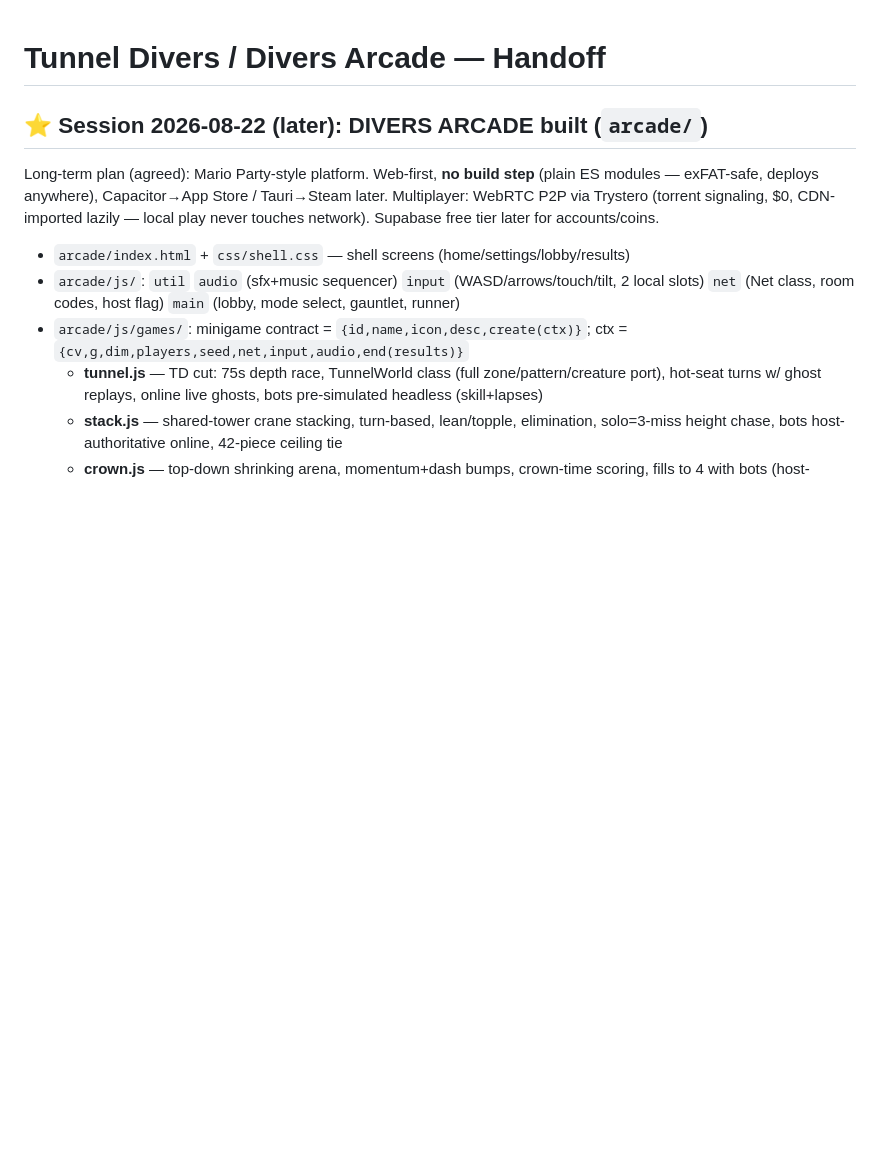
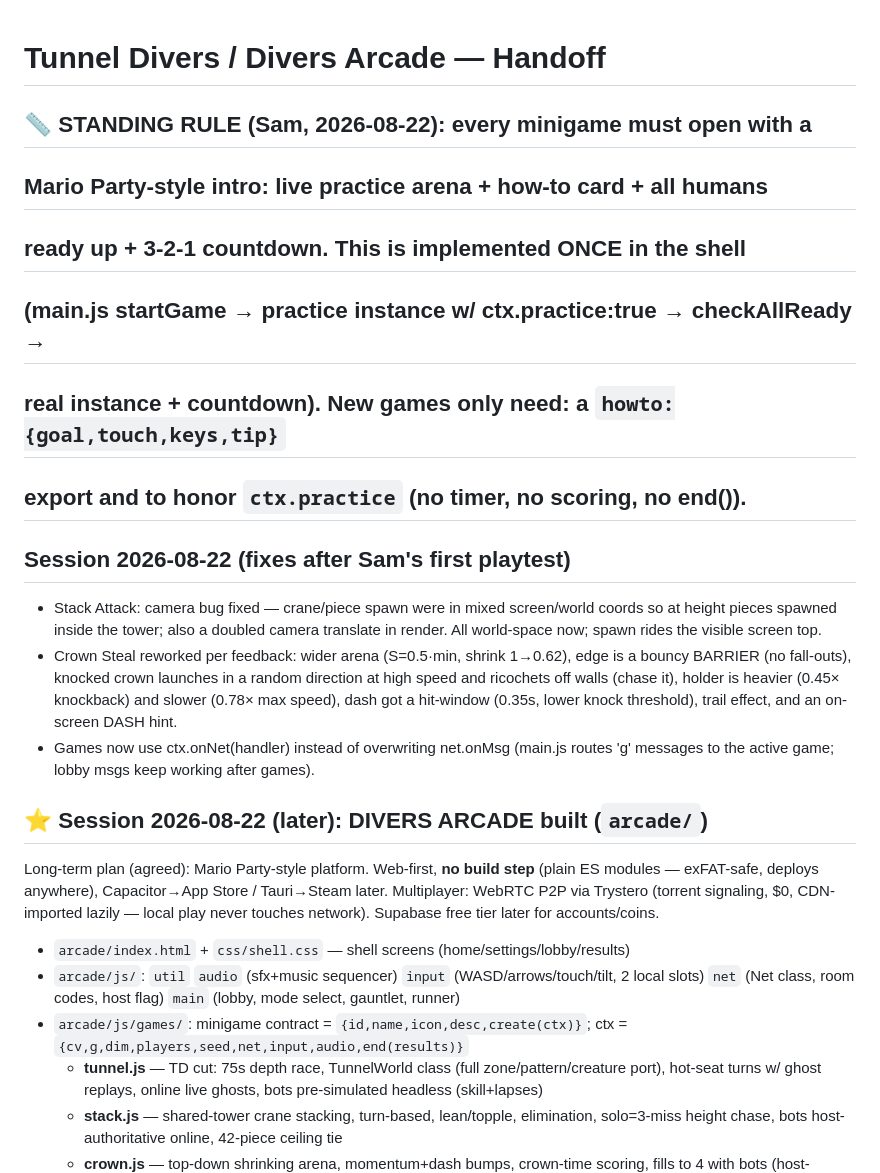
Before and after one commit to ChampionsWrath/tunnel-divers, a Markdown page: HANDOFF.md, the part around the change. Rendered like a GitHub page; blank space fills up the shorter version.

Commit message:
Handoff: standing intro rule + playtest fixes
Co-Authored-By: Claude Fable 5 <noreply@anthropic.com>

```diff
--- a/HANDOFF.md
+++ b/HANDOFF.md
@@ -1,4 +1,23 @@
 # Tunnel Divers / Divers Arcade — Handoff
+
+## 📏 STANDING RULE (Sam, 2026-08-22): every minigame must open with a
+## Mario Party-style intro: live practice arena + how-to card + all humans
+## ready up + 3-2-1 countdown. This is implemented ONCE in the shell
+## (main.js startGame → practice instance w/ ctx.practice:true → checkAllReady →
+## real instance + countdown). New games only need: a `howto:{goal,touch,keys,tip}`
+## export and to honor `ctx.practice` (no timer, no scoring, no end()).
+
+## Session 2026-08-22 (fixes after Sam's first playtest)
+- Stack Attack: camera bug fixed — crane/piece spawn were in mixed screen/world
+  coords so at height pieces spawned inside the tower; also a doubled camera
+  translate in render. All world-space now; spawn rides the visible screen top.
+- Crown Steal reworked per feedback: wider arena (S=0.5·min, shrink 1→0.62),
+  edge is a bouncy BARRIER (no fall-outs), knocked crown launches in a random
+  direction at high speed and ricochets off walls (chase it), holder is heavier
+  (0.45× knockback) and slower (0.78× max speed), dash got a hit-window
+  (0.35s, lower knock threshold), trail effect, and an on-screen DASH hint.
+- Games now use ctx.onNet(handler) instead of overwriting net.onMsg (main.js
+  routes 'g' messages to the active game; lobby msgs keep working after games).
 
 ## ⭐ Session 2026-08-22 (later): DIVERS ARCADE built (`arcade/`)
 Long-term plan (agreed): Mario Party-style platform. Web-first, **no build step** (plain ES
```
